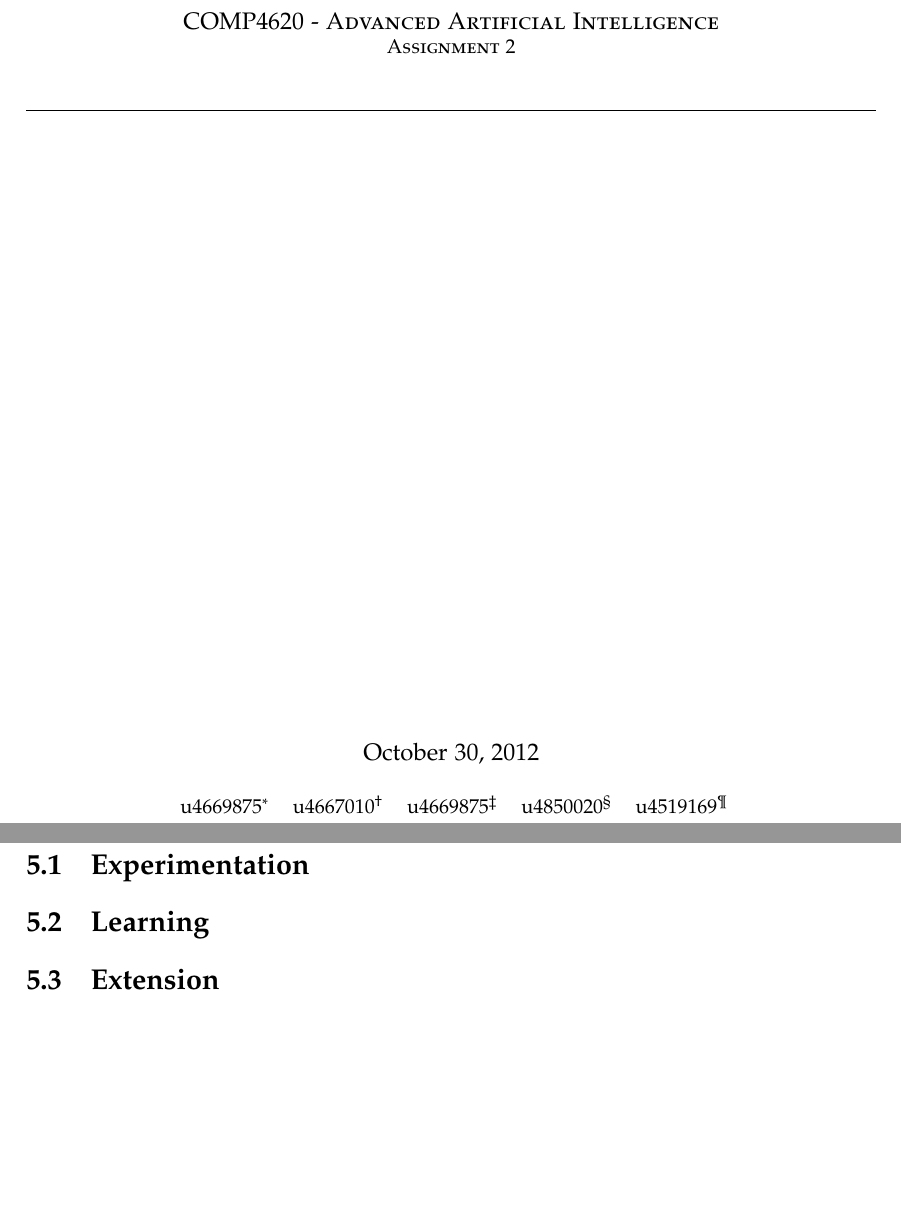
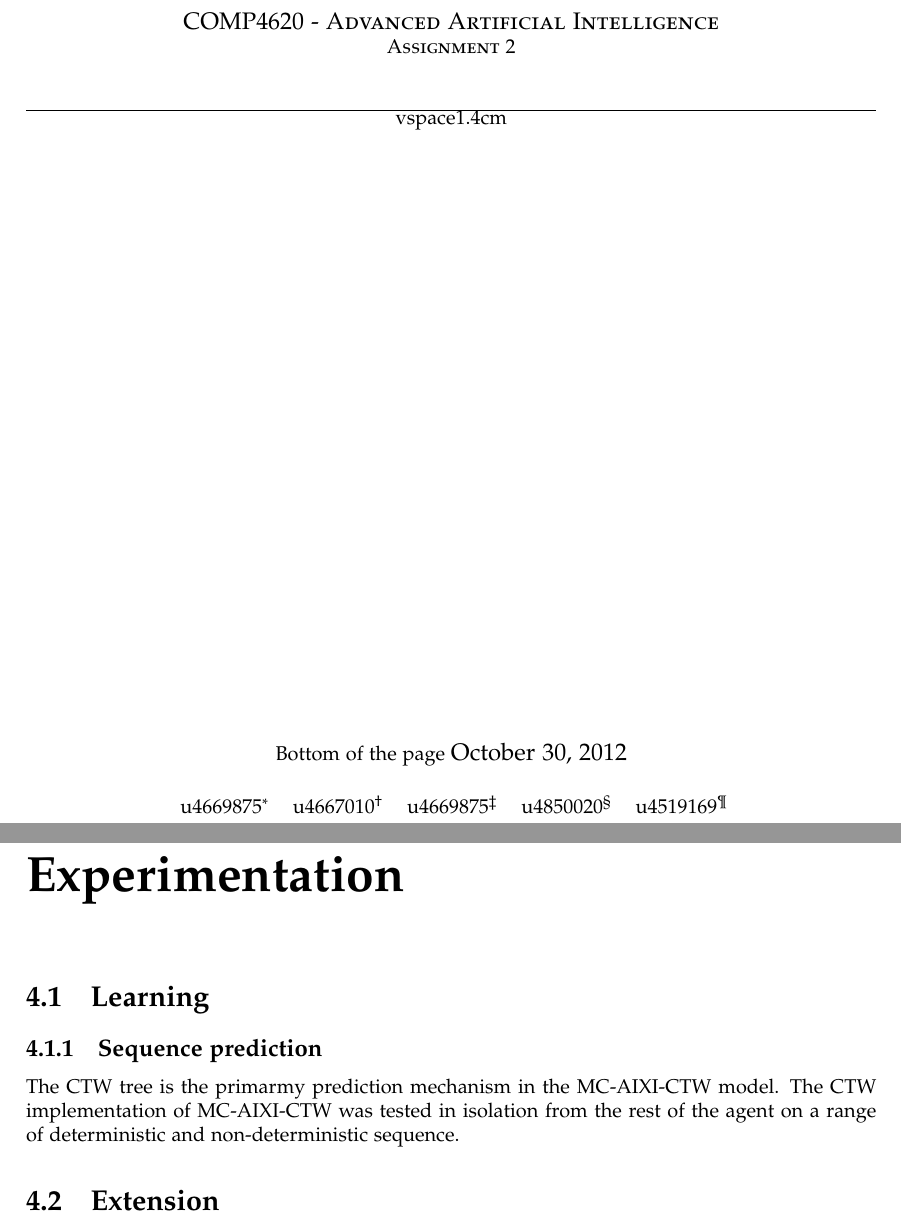
Before and after one commit to nelfin/mc-aixi-ctw-report, a LaTeX document (report.tex): two parts of pages 1 and 7 of 8 before the commit and two parts of pages 1 and 6 of 7 after it, joined at a grey line, cut so that both start at the same text, the shorter picture padded with empty space. Compiled offline with pdfLaTeX.

Commit message:
Started sequence prediction, reformatted chapters and sections

```diff
--- a/report.tex
+++ b/report.tex
@@ -15,6 +15,7 @@
 \newcommand{\et}{\end{tabbing}}
 \newcommand{\bcen}{\begin{center}}
 \newcommand{\ecen}{\end{center}}
+\newcommand{\mac}{MC-AIXI-CTW}
 
 \begin{document}
 
@@ -47,24 +42,15 @@
 \end{tabular}
 
 \vspace{1.4cm}
-
-
 \hrule
-
 \vspace{1.0cm}
-
 \textsc{\large COMP4620 - Advanced Artificial Intelligence}\\
 \textsc{Assignment 2}\\
 \vspace{1.0cm}
-
 \hrule
-
-\vspace{1.4cm}
-
-
+vspace{1.4cm}
 \vfill
-
-% Bottom of the page
+Bottom of the page
 {\large \today} \\[0.5cm]
 
 \begin{tabular}{ccccc}
@@ -156,9 +141,11 @@ In addition to this, some configurations have parameters that are specific to th
 
-\section{Experimentation}
+\chapter{Experimentation}
 \label{sec:Experimentation}
 
 \section{Learning}
 \label{sec:Learning}
+\subsection{Sequence prediction}
+The CTW tree is the primarmy prediction mechanism in the \mac{} model. The CTW implementation of \mac{} was tested in isolation from the rest of the agent on a range of deterministic and non-deterministic sequence.
 
 \section{Extension}
 \label{sec:Extension}
```
Also changed, not shown: report.pdf, report.tex (21 more changed lines).
